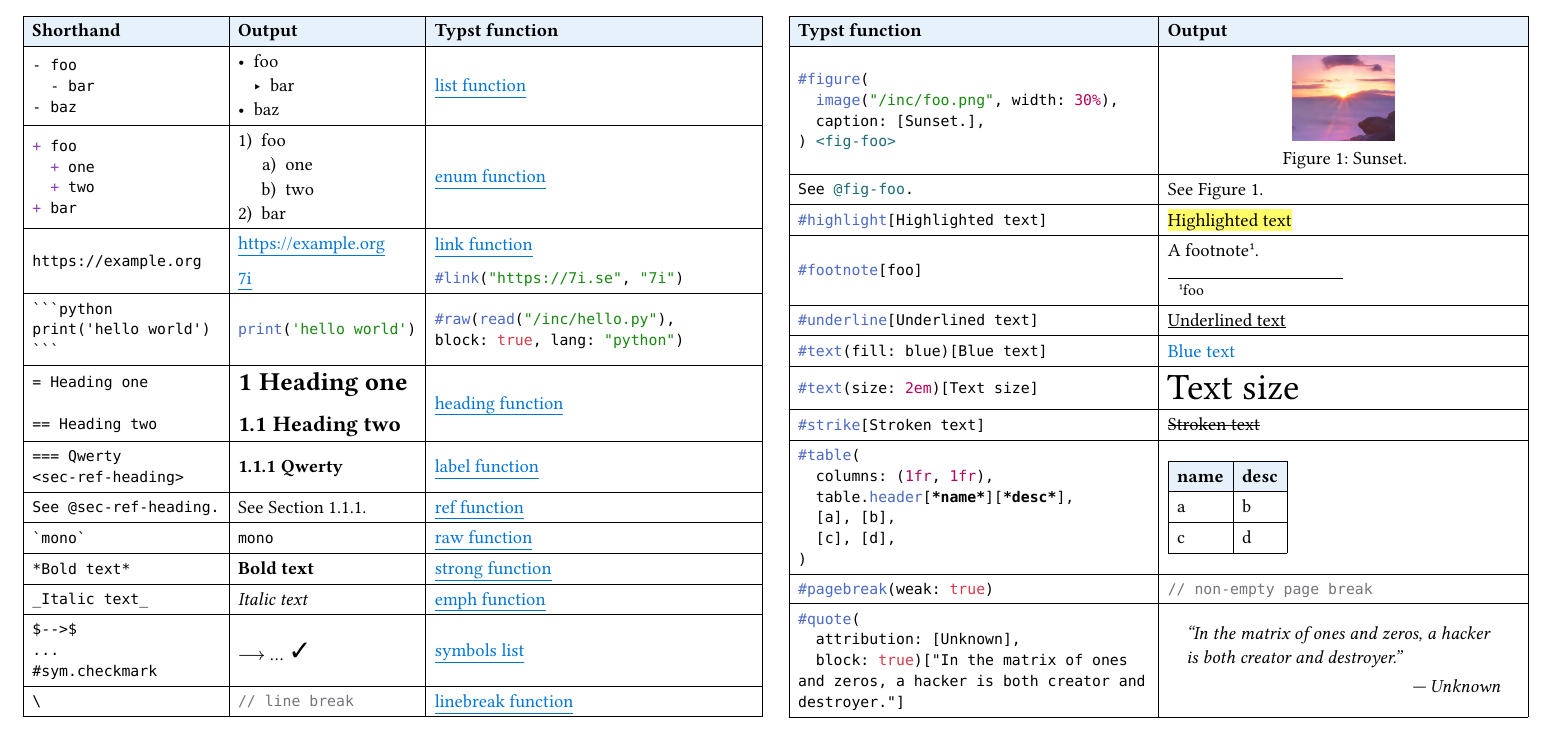
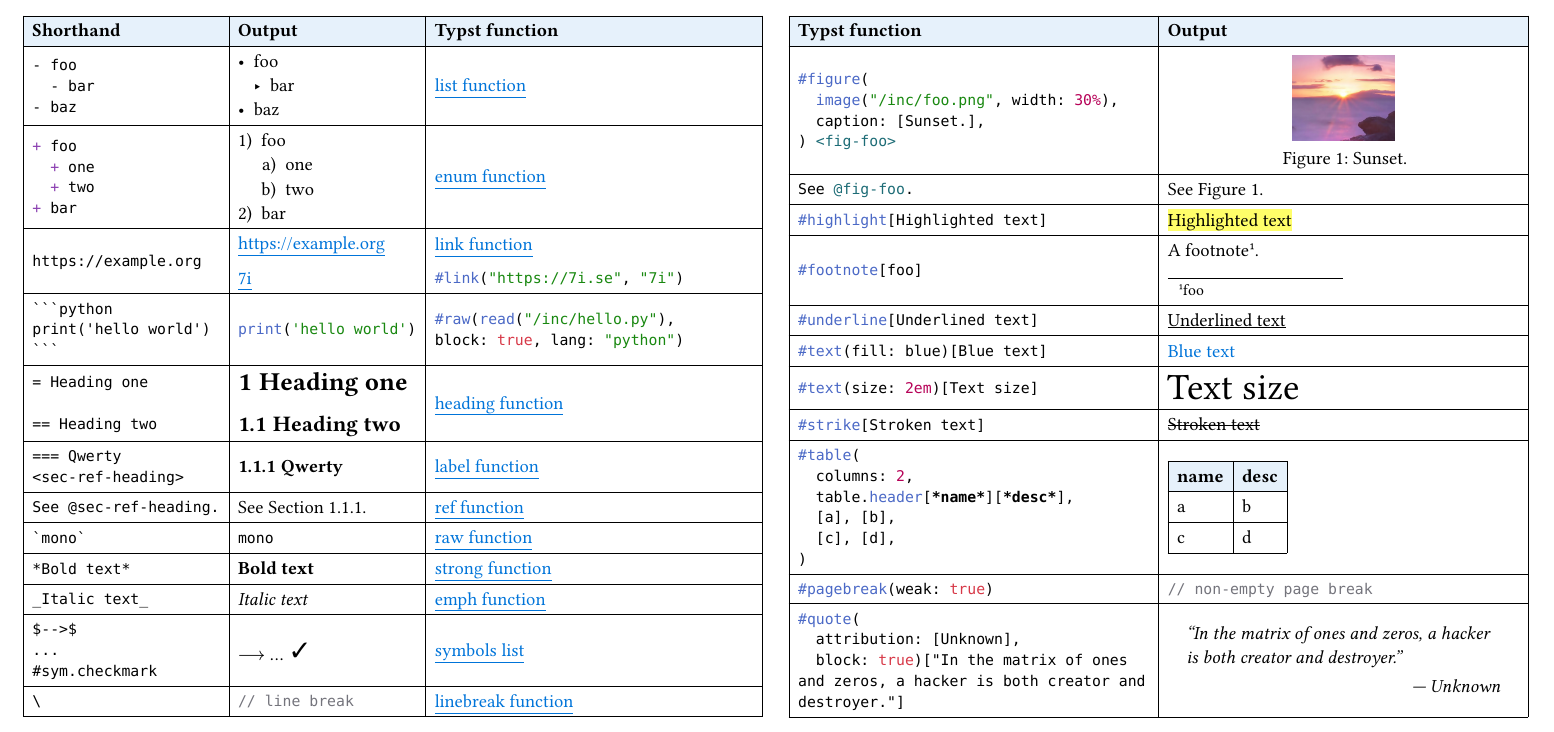
Before and after one commit to mewmew/cheat-sheet-typ, a Typst document (cheat-sheet.typ): part of the page, cut so that both start at the same text. The pictures show the PDF file cheat-sheet.pdf that the author committed with the source.

Commit message:
fix typo in tables example

````diff
--- a/cheat-sheet.typ
+++ b/cheat-sheet.typ
@@ -410,7 +410,7 @@ See @fig-foo.
 	[
 ```typst
 #table(
-	columns: (1fr, 1fr),
+	columns: 2,
 	table.header[*name*][*desc*],
 	[a], [b],
 	[c], [d],
````
Also changed, not shown: cheat-sheet.pdf, cheat-sheet.png.
